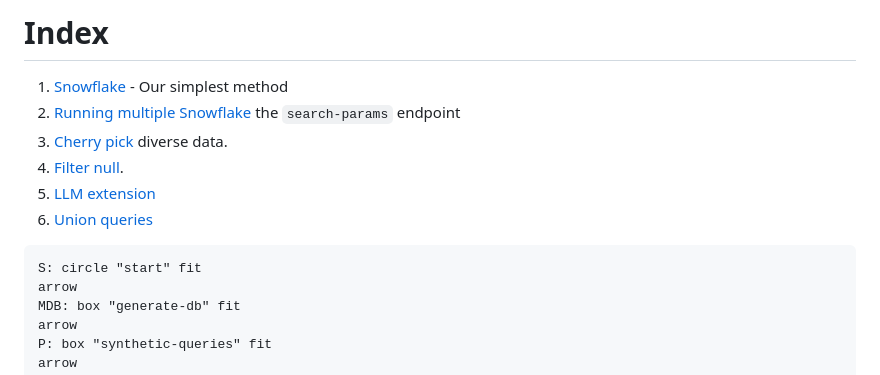
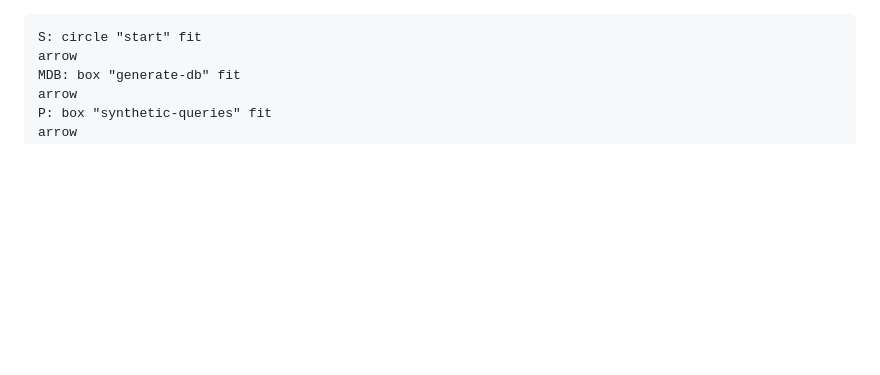
Before and after one commit to Matematikoi/query-generator, a Markdown page: docs/query_generation/pipeline.md, the part around the change printed below. Rendered like a GitHub page; blank space fills up the shorter version.

Commit message:
removes clutter
FossilOrigin-Name: 85777b3d752e49669511a6136b7e42e8519f855bb01dc2ba402013c9a5d5b45a

```diff
--- a/docs/query_generation/pipeline.md
+++ b/docs/query_generation/pipeline.md
@@ -1,14 +1,3 @@
-# Index
-
-1. [Snowflake](#snowflake) - Our simplest method
-2. [Running multiple Snowflake](#searchparams) the `search-params` endpoint
-1. [Cherry pick](#cherrypick) diverse data.
-1. [Filter null](#filternull).
-1. [LLM extension](#llm)
-1. [Union queries](#union)
-
-
-
 
 ~~~pikchr
 S: circle "start" fit
```
Also changed, not shown: other parts of docs/query_generation/pipeline.md (+0 -2 lines).
